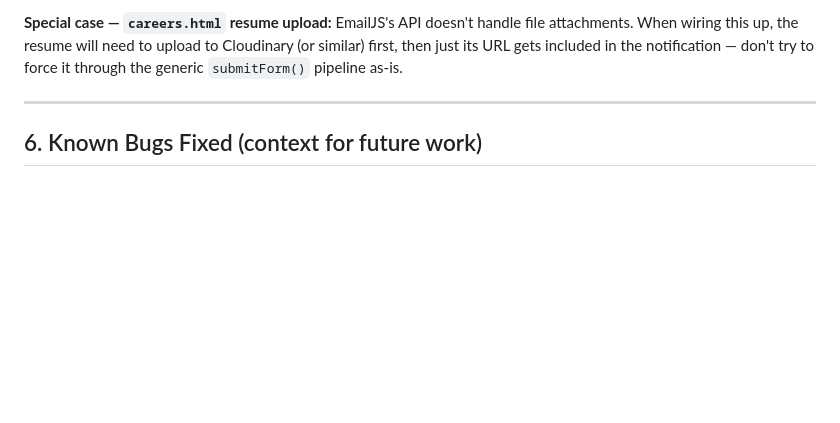
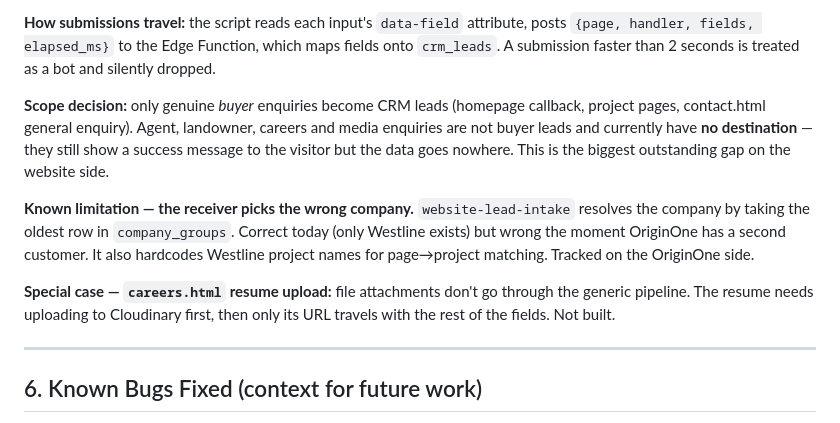
Before and after one commit to nasirmohideenMA/westline-website, a Markdown page: PROJECT-HANDOFF.md, the part around one of its changes. Rendered like a GitHub page; blank space fills up the shorter version.

```diff
--- a/PROJECT-HANDOFF.md
+++ b/PROJECT-HANDOFF.md
@@ -107,5 +147,11 @@ Until both are flipped to `true`, forms show the user a normal success message,
 
-**Special case — `careers.html` resume upload:** EmailJS's API doesn't handle file attachments. When wiring this up, the resume will need to upload to Cloudinary (or similar) first, then just its URL gets included in the notification — don't try to force it through the generic `submitForm()` pipeline as-is.
+**How submissions travel:** the script reads each input's `data-field` attribute, posts `{page, handler, fields, elapsed_ms}` to the Edge Function, which maps fields onto `crm_leads`. A submission faster than 2 seconds is treated as a bot and silently dropped.
+
+**Scope decision:** only genuine *buyer* enquiries become CRM leads (homepage callback, project pages, contact.html general enquiry). Agent, landowner, careers and media enquiries are not buyer leads and currently have **no destination** — they still show a success message to the visitor but the data goes nowhere. This is the biggest outstanding gap on the website side.
+
+**Known limitation — the receiver picks the wrong company.** `website-lead-intake` resolves the company by taking the oldest row in `company_groups`. Correct today (only Westline exists) but wrong the moment OriginOne has a second customer. It also hardcodes Westline project names for page→project matching. Tracked on the OriginOne side.
+
+**Special case — `careers.html` resume upload:** file attachments don't go through the generic pipeline. The resume needs uploading to Cloudinary first, then only its URL travels with the rest of the fields. Not built.
 
 ---
 
```
Also changed, not shown: other parts of PROJECT-HANDOFF.md (+62 -29 lines).
